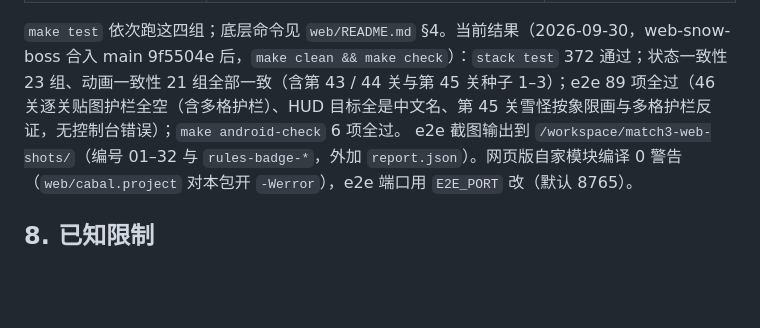
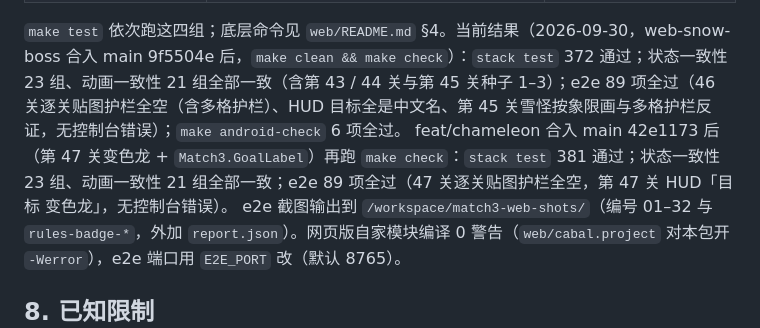
Before and after one commit to exsabersac/match3, a Markdown page: docs/web.md, the part around the change. Rendered like a GitHub page; blank space fills up the shorter version.

Commit message:
docs/web.md：记录 feat/chameleon 合入 42e1173 后的 make check 结果

```diff
--- a/docs/web.md
+++ b/docs/web.md
@@ -282,6 +282,7 @@ bash deploy-mac.sh start | status | stop [--remove]   # launchd 常驻 / 状态
 | e2e `web/test/e2e.mjs` | 无头 Chrome：真实指针交换、无效交换退回、连锁、撤销、特殊块、步末、果冻 / 气泡、7 种视口、动画中途改尺寸、第 41 / 44 关规则角标（不出框不重叠）与第 42 关无角标、逐关贴图护栏与 HUD 目标中文标签、第 43 关毛球浮动（像素测平移）/ 跳格、第 44 关变身段、第 45 关雪怪 Boss（四格贴图、血条、多格护栏反证、扣血 / 召唤 / 受伤截图）、serve.py 的 Content-Type、无控制台错误 | `make e2e`（端口 `E2E_PORT`，默认 8765） |
 
 `make test` 依次跑这四组；底层命令见 `web/README.md` §4。当前结果（2026-09-30，web-snow-boss 合入 main 9f5504e 后，`make clean && make check`）：`stack test` 372 通过；状态一致性 23 组、动画一致性 21 组全部一致（含第 43 / 44 关与第 45 关种子 1–3）；e2e 89 项全过（46 关逐关贴图护栏全空（含多格护栏）、HUD 目标全是中文名、第 45 关雪怪按象限画与多格护栏反证，无控制台错误）；`make android-check` 6 项全过。
+feat/chameleon 合入 main 42e1173 后（第 47 关变色龙 + `Match3.GoalLabel`）再跑 `make check`：`stack test` 381 通过；状态一致性 23 组、动画一致性 21 组全部一致；e2e 89 项全过（47 关逐关贴图护栏全空，第 47 关 HUD「目标 变色龙」，无控制台错误）。
 e2e 截图输出到 `/workspace/match3-web-shots/`（编号 01–32 与 `rules-badge-*`，外加 `report.json`）。网页版自家模块编译 0 警告（`web/cabal.project` 对本包开 `-Werror`），e2e 端口用 `E2E_PORT` 改（默认 8765）。
 
 ## 8. 已知限制
```
